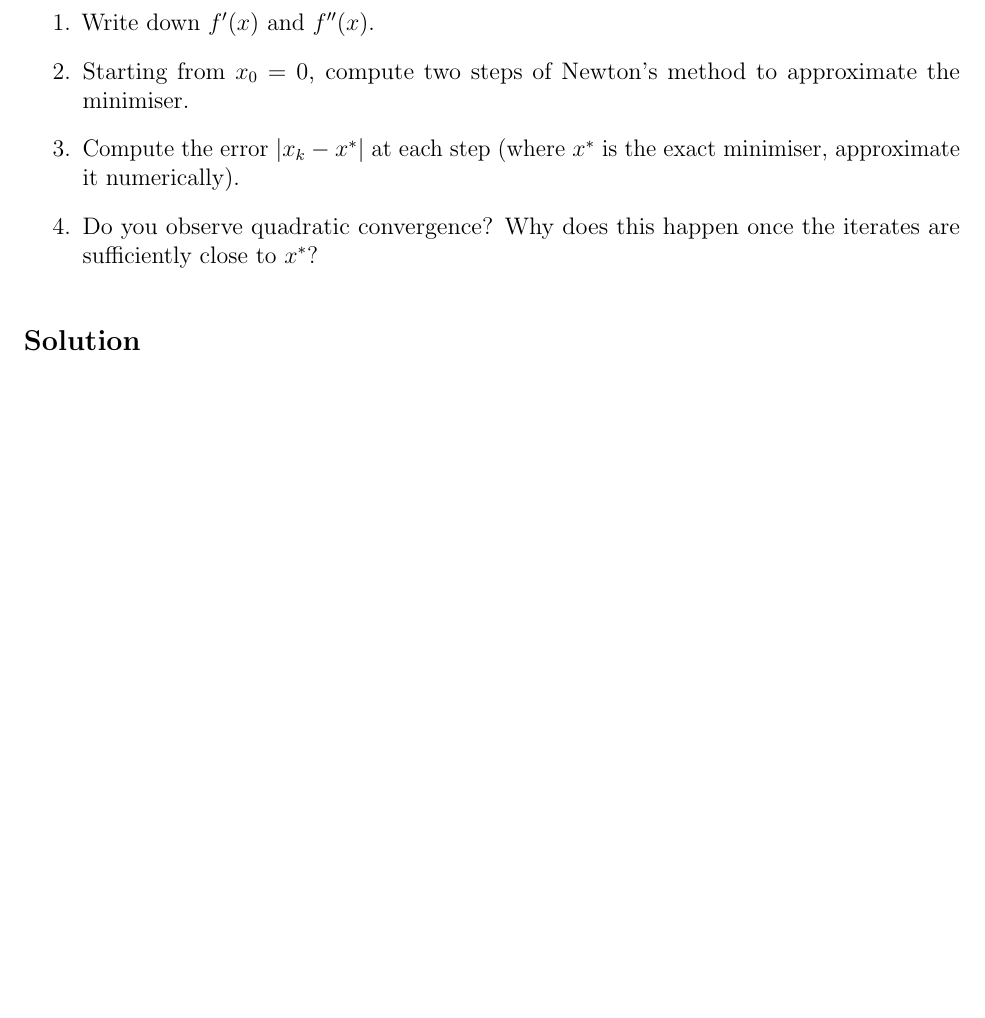
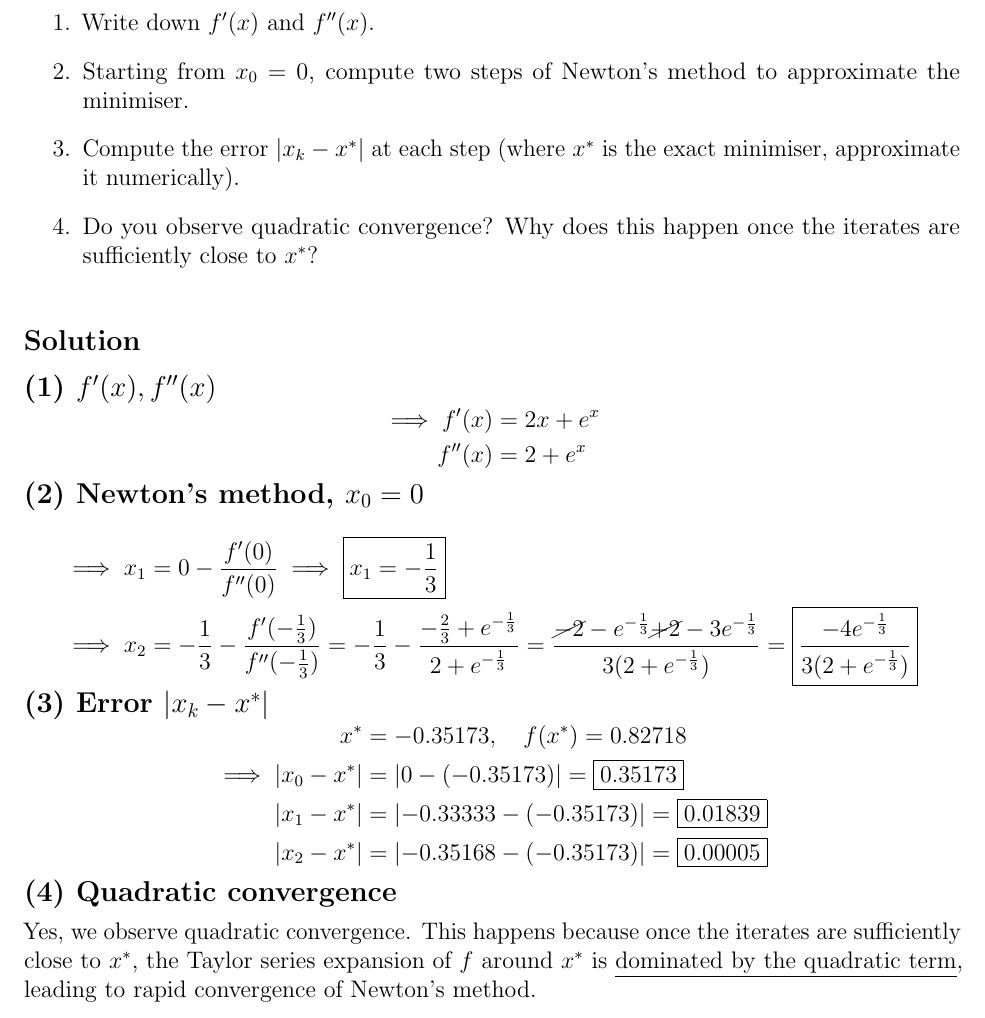
Before and after one commit to AshrithSagar/E0230-CMO-2025, a LaTeX document (Tutorials/Tutorial-3/TeX/main.tex, which reads Tutorials/Tutorial-3/TeX/sections/p2q2.tex): part of page 7 of 8, cut so that both start at the same text, the shorter picture padded with empty space. Compiled offline with pdfLaTeX.

Commit message:
📝 T3:5

```diff
--- a/Tutorials/Tutorial-3/TeX/sections/p2q2.tex
+++ b/Tutorials/Tutorial-3/TeX/sections/p2q2.tex
@@ -17,3 +17,112 @@ Consider
 \end{enumerate}
 
 \subsection*{Solution}
+
+\vspace{-1em}
+\subsection*{(1) \( f'(x), f''(x) \)}
+
+\vspace{-2em}
+\begin{align*}
+    \implies
+    f'(x)
+    & =
+    2x + e^x
+    \\
+    f''(x)
+    & =
+    2 + e^x
+\end{align*}
+
+\vspace{-3em}
+\subsection*{(2) Newton's method, \( x_0 = 0 \)}
+
+\vspace{-1em}
+\begin{align*}
+    \implies
+    x_1
+    & =
+    0 - \frac{f'(0)}{f''(0)}
+    \implies
+    \boxed{
+        x_1
+        =
+        -\frac{1}{3}
+    }
+    \\
+    \implies
+    x_2
+    & =
+    -\frac{1}{3}
+    - \frac{
+        f'(-\frac{1}{3})
+    }{
+        f''(-\frac{1}{3})
+    }
+    =
+    -\frac{1}{3}
+    - \frac{
+        -\frac{2}{3} + e^{-\frac{1}{3}}
+    }{
+        2 + e^{-\frac{1}{3}}
+    }
+    =
+    \frac{
+        \cancel{-2} - e^{-\frac{1}{3}} \cancel{+ 2} - 3 e^{-\frac{1}{3}}
+    }{
+        3(2 + e^{-\frac{1}{3}})
+    }
+    =
+    \boxed{
+        \frac{
+            -4 e^{-\frac{1}{3}}
+        }{
+            3(2 + e^{-\frac{1}{3}})
+        }
+    }
+\end{align*}
+
+\vspace{-3em}
+\subsection*{(3) Error \( \abs{x_k - x^\ast} \)}
+
+\vspace{-2em}
+\begin{align*}
+    x^\ast
+    & =
+    -0.35173,
+    \quad
+    f(x^\ast)
+    =
+    0.82718
+    \\
+    \implies
+    \abs{x_0 - x^\ast}
+    & =
+    \abs{0 - (-0.35173)}
+    =
+    \boxed{
+        0.35173
+    }
+    \\
+    \abs{x_1 - x^\ast}
+    & =
+    \abs{-0.33333 - (-0.35173)}
+    =
+    \boxed{
+        0.01839
+    }
+    \\
+    \abs{x_2 - x^\ast}
+    & =
+    \abs{-0.35168 - (-0.35173)}
+    =
+    \boxed{
+        0.00005
+    }
+\end{align*}
+
+\vspace{-3em}
+\subsection*{(4) Quadratic convergence}
+
+\vspace{-0.5em}
+Yes, we observe quadratic convergence.
+This happens because once the iterates are sufficiently close to \( x^\ast \), the Taylor series expansion of \( f \) around \( x^\ast \) is \underline{dominated by the quadratic term}, leading to rapid convergence of Newton's method.
```
